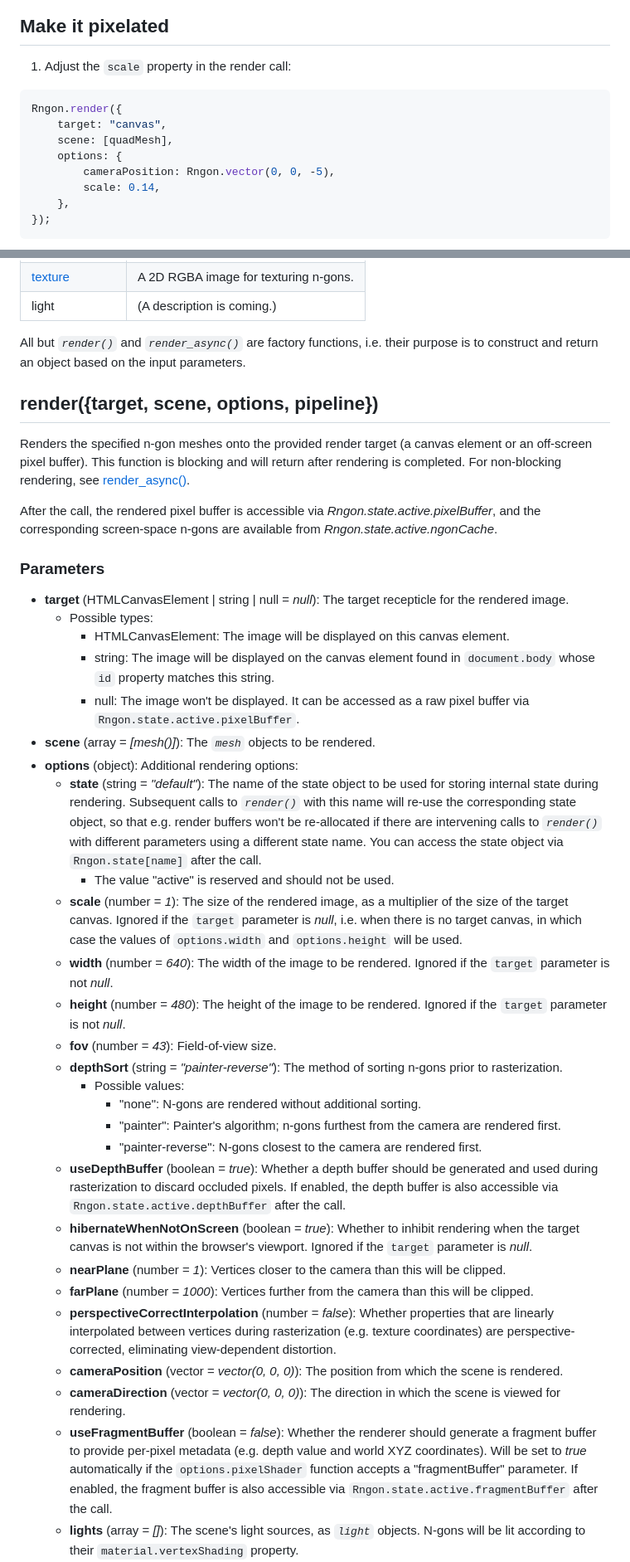
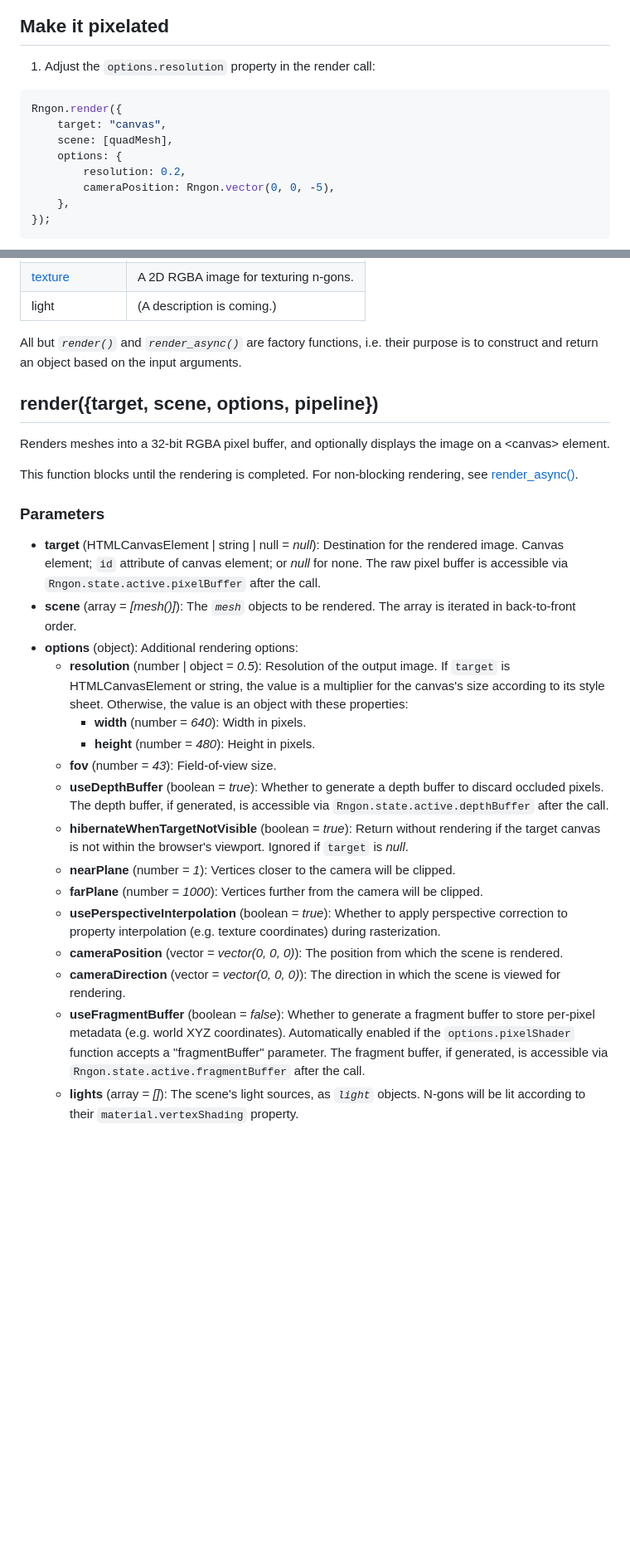
Before and after one commit to leikareipa/retro-ngon, a Markdown page: README.md, 2 parts joined by grey strips. Shown at 83% size. GitHub-like rendering; blank space fills up the shorter version.

````diff
--- a/README.md
+++ b/README.md
@@ -141,15 +140,15 @@ const quad = Rngon.ngon([
 
 ## Make it pixelated
 
-1. Adjust the `scale` property in the render call:
+1. Adjust the `options.resolution` property in the render call:
 
 ```javascript
 Rngon.render({
     target: "canvas",
     scene: [quadMesh],
     options: {
+        resolution: 0.2,
         cameraPosition: Rngon.vector(0, 0, -5),
-        scale: 0.14,
     },
 });
 ```
@@ -253,42 +252,31 @@ The renderer's public API consists of the following functions:
 | [texture](#texturedata)                         | A 2D RGBA image for texturing n-gons.      |
 | light                                           | (A description is coming.)                 |
 
-All but *`render()`* and *`render_async()`* are factory functions, i.e. their purpose is to construct and return an object based on the input parameters.
+All but *`render()`* and *`render_async()`* are factory functions, i.e. their purpose is to construct and return an object based on the input arguments.
 
 ## render({target, scene, options, pipeline})
 
-Renders the specified n-gon meshes onto the provided render target (a canvas element or an off-screen pixel buffer). This function is blocking and will return after rendering is completed. For non-blocking rendering, see [render_async()](#render_asyncmeshes-options-rngonurl).
+Renders meshes into a 32-bit RGBA pixel buffer, and optionally displays the image on a \<canvas\> element.
 
-After the call, the rendered pixel buffer is accessible via *Rngon.state.active.pixelBuffer*, and the corresponding screen-space n-gons are available from *Rngon.state.active.ngonCache*.
+This function blocks until the rendering is completed. For non-blocking rendering, see [render_async()](#render_asyncmeshes-options-rngonurl).
 
 ### Parameters
 
-- **target** (HTMLCanvasElement | string | null = *null*): The target recepticle for the rendered image.
-    - Possible types:
-        - HTMLCanvasElement: The image will be displayed on this canvas element.
-        - string: The image will be displayed on the canvas element found in `document.body` whose `id` property matches this string.
-        - null: The image won't be displayed. It can be accessed as a raw pixel buffer via `Rngon.state.active.pixelBuffer`.
-- **scene** (array = *[mesh()]*): The *`mesh`* objects to be rendered.
+- **target** (HTMLCanvasElement | string | null = *null*): Destination for the rendered image. Canvas element; `id` attribute of canvas element; or *null* for none. The raw pixel buffer is accessible via `Rngon.state.active.pixelBuffer` after the call.
+- **scene** (array = *[mesh()]*): The *`mesh`* objects to be rendered. The array is iterated in back-to-front order.
 - **options** (object): Additional rendering options:
-    - **state** (string = *"default"*): The name of the state object to be used for storing internal state during rendering. Subsequent calls to *`render()`* with this name will re-use the corresponding state object, so that e.g. render buffers won't be re-allocated if there are intervening calls to *`render()`* with different parameters using a different state name. You can access the state object via `Rngon.state[name]` after the call.
-        - The value "active" is reserved and should not be used.
-    - **scale** (number = *1*): The size of the rendered image, as a multiplier of the size of the target canvas. Ignored if the `target` parameter is *null*, i.e. when there is no target canvas, in which case the values of `options.width` and `options.height` will be used.
-    - **width** (number = *640*): The width of the image to be rendered. Ignored if the `target` parameter is not *null*.
-    - **height** (number = *480*): The height of the image to be rendered. Ignored if the `target` parameter is not *null*.
+    - **resolution** (number | object = *0.5*): Resolution of the output image. If `target` is HTMLCanvasElement or string, the value is a multiplier for the canvas's size according to its style sheet. Otherwise, the value is an object with these properties:
+        - **width** (number = *640*): Width in pixels.
+        - **height** (number = *480*): Height in pixels.
     - **fov** (number = *43*): Field-of-view size.
-    - **depthSort** (string = *"painter-reverse"*): The method of sorting n-gons prior to rasterization.
-        - Possible values:
-            - "none": N-gons are rendered without additional sorting.
-            - "painter": Painter's algorithm; n-gons furthest from the camera are rendered first.
-            - "painter-reverse": N-gons closest to the camera are rendered first.
-    - **useDepthBuffer** (boolean = *true*): Whether a depth buffer should be generated and used during rasterization to discard occluded pixels. If enabled, the depth buffer is also accessible via `Rngon.state.active.depthBuffer` after the call.
-    - **hibernateWhenNotOnScreen** (boolean = *true*): Whether to inhibit rendering when the target canvas is not within the browser's viewport. Ignored if the `target` parameter is *null*.
-    - **nearPlane** (number = *1*): Vertices closer to the camera than this will be clipped.
-    - **farPlane** (number = *1000*): Vertices further from the camera than this will be clipped.
-    - **perspectiveCorrectInterpolation** (number = *false*): Whether properties that are linearly interpolated between vertices during rasterization (e.g. texture coordinates) are perspective-corrected, eliminating view-dependent distortion.
+    - **useDepthBuffer** (boolean = *true*): Whether to generate a depth buffer to discard occluded pixels. The depth buffer, if generated, is accessible via `Rngon.state.active.depthBuffer` after the call.
+    - **hibernateWhenTargetNotVisible** (boolean = *true*): Return without rendering if the target canvas is not within the browser's viewport. Ignored if `target` is *null*.
+    - **nearPlane** (number = *1*): Vertices closer to the camera will be clipped.
+    - **farPlane** (number = *1000*): Vertices further from the camera will be clipped.
+    - **usePerspectiveInterpolation** (boolean = *true*): Whether to apply perspective correction to property interpolation (e.g. texture coordinates) during rasterization.
     - **cameraPosition** (vector = *vector(0, 0, 0)*): The position from which the scene is rendered.
     - **cameraDirection** (vector = *vector(0, 0, 0)*): The direction in which the scene is viewed for rendering.
-    - **useFragmentBuffer** (boolean = *false*): Whether the renderer should generate a fragment buffer to provide per-pixel metadata (e.g. depth value and world XYZ coordinates). Will be set to *true* automatically if the `options.pixelShader` function accepts a "fragmentBuffer" parameter. If enabled, the fragment buffer is also accessible via `Rngon.state.active.fragmentBuffer` after the call.
+    - **useFragmentBuffer** (boolean = *false*): Whether to generate a fragment buffer to store per-pixel metadata (e.g. world XYZ coordinates). Automatically enabled if the `options.pixelShader` function accepts a "fragmentBuffer" parameter. The fragment buffer, if generated, is accessible via `Rngon.state.active.fragmentBuffer` after the call.
     - **lights** (array = *[]*): The scene's light sources, as *`light`* objects. N-gons will be lit according to their `material.vertexShading` property.
 - **pipeline** (object): Customize the render pipeline:
     - **transformClipLighter** (function | undefined | null = *undefined*): A function to be called by the renderer to transform, clip, and light the input n-gons; or [the built-in function](./js/retro-ngon/default-pipeline/transform-clip-lighter.js) (`Rngon.defaultPipeline.transform_clip_lighter`) if *undefined*; or disabled entirely if *null*.
````
Also changed, not shown: other parts of README.md (+2 -25 lines).
